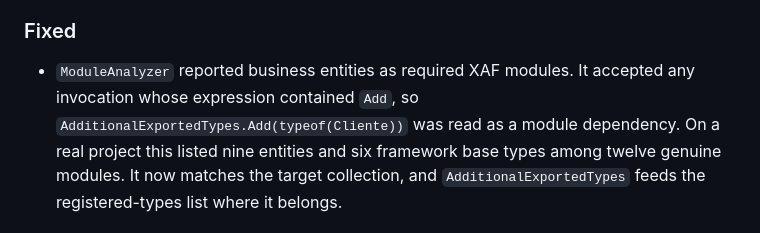
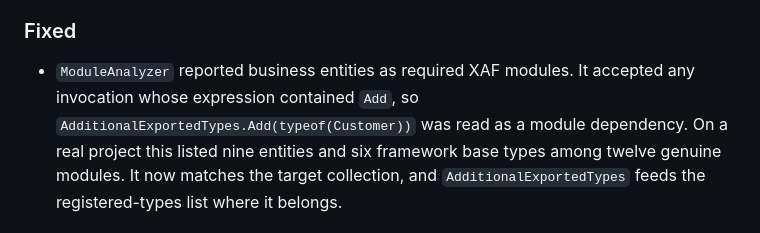
Before and after one commit to peopleworks/XAFLogicExplainer, a Markdown page: CHANGELOG.md, the part around the change. GitHub-like rendering.

Commit message:
Neutralize the last client class name in the changelog
Co-Authored-By: Claude Opus 5 (1M context) <noreply@anthropic.com>

```diff
--- a/CHANGELOG.md
+++ b/CHANGELOG.md
@@ -118,7 +118,7 @@ documentation:
 ### Fixed
 
 - `ModuleAnalyzer` reported business entities as required XAF modules. It accepted any invocation
-  whose expression contained `Add`, so `AdditionalExportedTypes.Add(typeof(Cliente))` was read as
+  whose expression contained `Add`, so `AdditionalExportedTypes.Add(typeof(Customer))` was read as
   a module dependency. On a real project this listed nine entities and six framework base types
   among twelve genuine modules. It now matches the target collection, and
   `AdditionalExportedTypes` feeds the registered-types list where it belongs.
```
